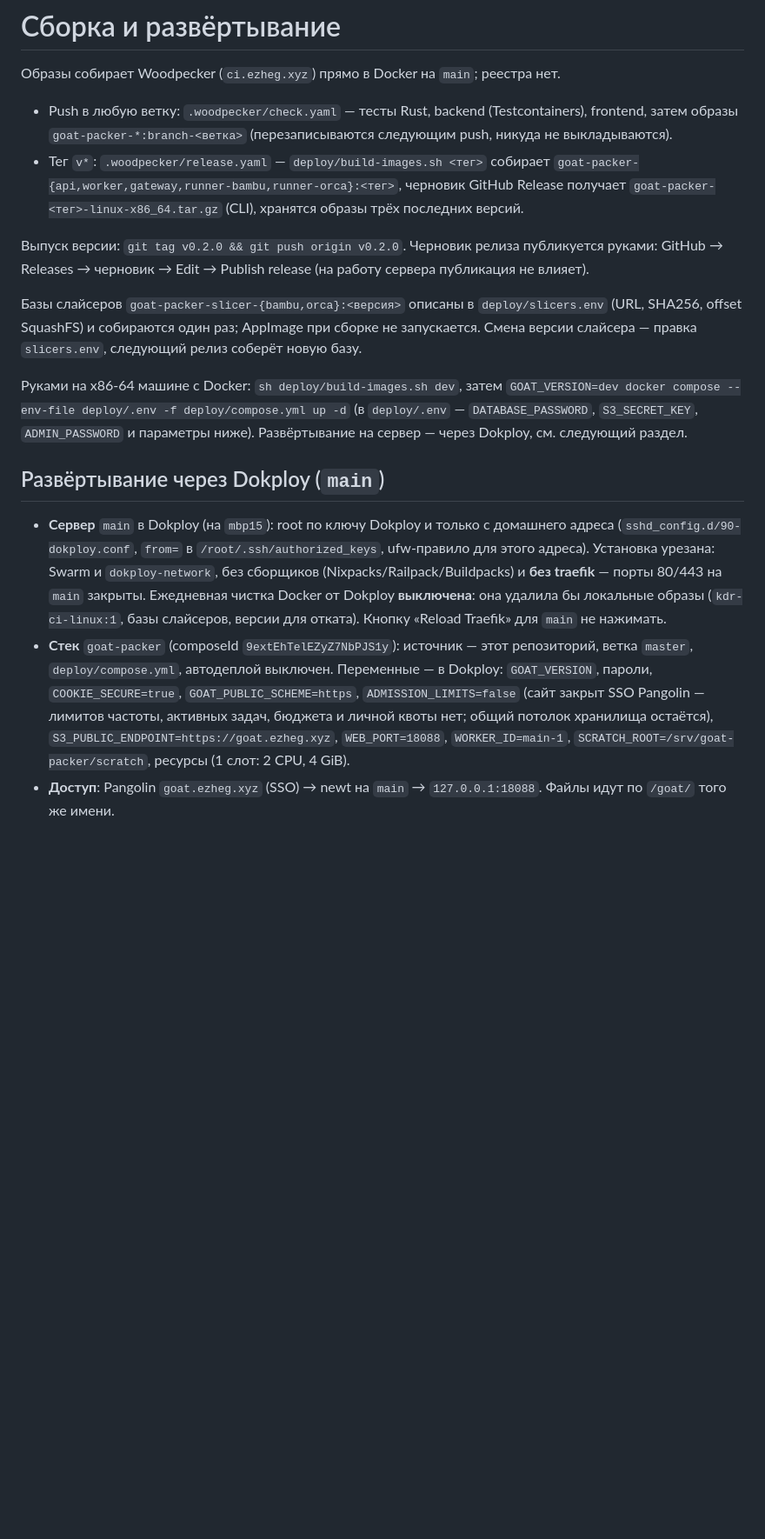
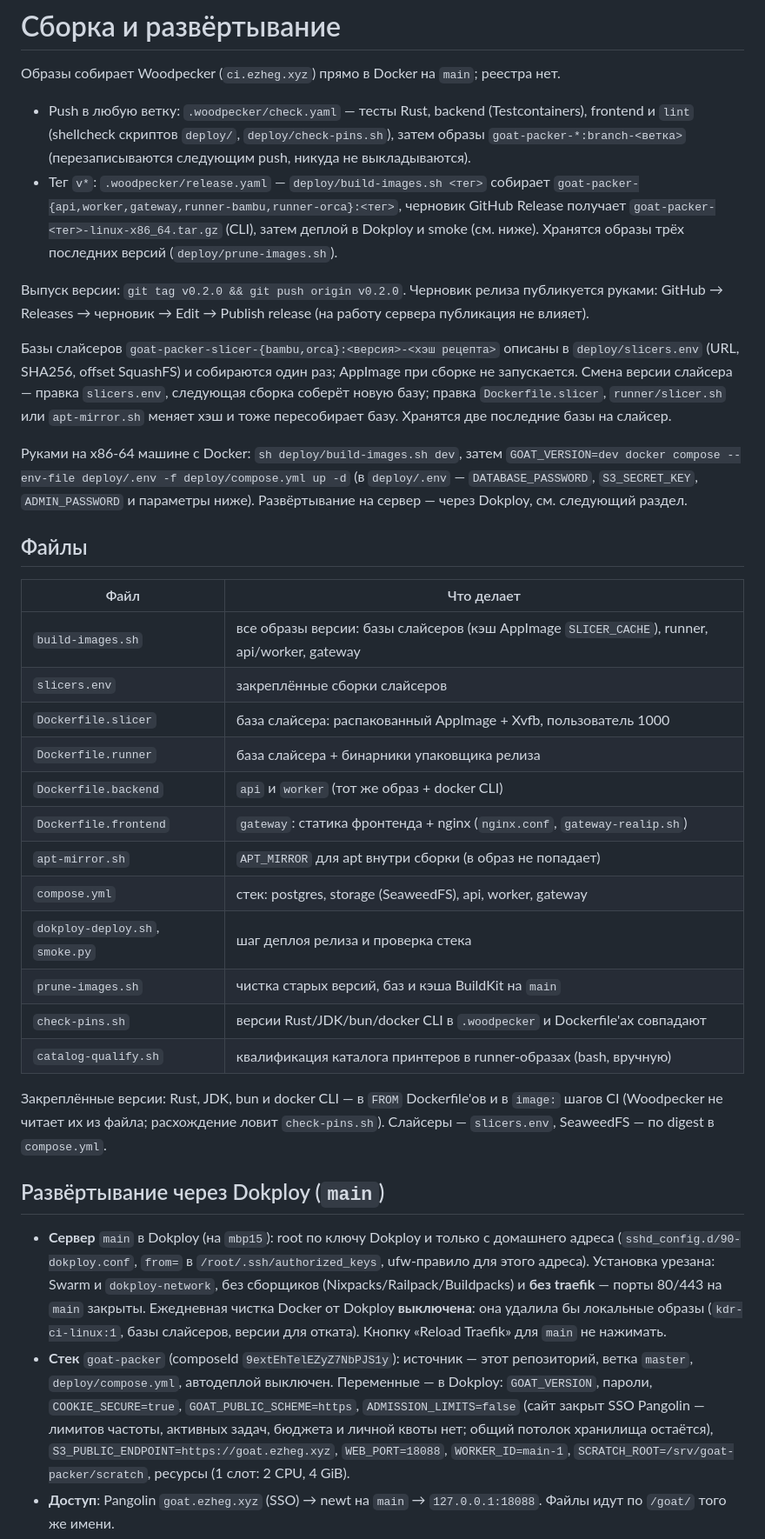
Before and after one commit to petrpopov/goat_packer, a Markdown page: deploy/README.md, the part around one of its changes. Shown at 87% size. GitHub-like rendering; blank space fills up the shorter version.

```diff
--- a/deploy/README.md
+++ b/deploy/README.md
@@ -2,23 +2,48 @@
 
 Образы собирает Woodpecker (`ci.ezheg.xyz`) прямо в Docker на `main`; реестра нет.
 
-- Push в любую ветку: `.woodpecker/check.yaml` — тесты Rust, backend (Testcontainers), frontend, затем
-  образы `goat-packer-*:branch-<ветка>` (перезаписываются следующим push, никуда не выкладываются).
+- Push в любую ветку: `.woodpecker/check.yaml` — тесты Rust, backend (Testcontainers), frontend и `lint`
+  (shellcheck скриптов `deploy/`, `deploy/check-pins.sh`), затем образы `goat-packer-*:branch-<ветка>`
+  (перезаписываются следующим push, никуда не выкладываются).
 - Тег `v*`: `.woodpecker/release.yaml` — `deploy/build-images.sh <тег>` собирает
   `goat-packer-{api,worker,gateway,runner-bambu,runner-orca}:<тег>`, черновик GitHub Release получает
-  `goat-packer-<тег>-linux-x86_64.tar.gz` (CLI), хранятся образы трёх последних версий.
+  `goat-packer-<тег>-linux-x86_64.tar.gz` (CLI), затем деплой в Dokploy и smoke (см. ниже).
+  Хранятся образы трёх последних версий (`deploy/prune-images.sh`).
 
 Выпуск версии: `git tag v0.2.0 && git push origin v0.2.0`. Черновик релиза публикуется руками:
 GitHub → Releases → черновик → Edit → Publish release (на работу сервера публикация не влияет).
 
-Базы слайсеров `goat-packer-slicer-{bambu,orca}:<версия>` описаны в `deploy/slicers.env` (URL, SHA256,
-offset SquashFS) и собираются один раз; AppImage при сборке не запускается. Смена версии слайсера —
-правка `slicers.env`, следующий релиз соберёт новую базу.
+Базы слайсеров `goat-packer-slicer-{bambu,orca}:<версия>-<хэш рецепта>` описаны в `deploy/slicers.env`
+(URL, SHA256, offset SquashFS) и собираются один раз; AppImage при сборке не запускается. Смена версии
+слайсера — правка `slicers.env`, следующая сборка соберёт новую базу; правка `Dockerfile.slicer`,
+`runner/slicer.sh` или `apt-mirror.sh` меняет хэш и тоже пересобирает базу. Хранятся две последние базы
+на слайсер.
 
 Руками на x86-64 машине с Docker: `sh deploy/build-images.sh dev`, затем
 `GOAT_VERSION=dev docker compose --env-file deploy/.env -f deploy/compose.yml up -d`
 (в `deploy/.env` — `DATABASE_PASSWORD`, `S3_SECRET_KEY`, `ADMIN_PASSWORD` и параметры ниже).
 Развёртывание на сервер — через Dokploy, см. следующий раздел.
+
+## Файлы
+
+| Файл | Что делает |
+|---|---|
+| `build-images.sh` | все образы версии: базы слайсеров (кэш AppImage `SLICER_CACHE`), runner, api/worker, gateway |
+| `slicers.env` | закреплённые сборки слайсеров |
+| `Dockerfile.slicer` | база слайсера: распакованный AppImage + Xvfb, пользователь 1000 |
+| `Dockerfile.runner` | база слайсера + бинарники упаковщика релиза |
+| `Dockerfile.backend` | `api` и `worker` (тот же образ + docker CLI) |
+| `Dockerfile.frontend` | `gateway`: статика фронтенда + nginx (`nginx.conf`, `gateway-realip.sh`) |
+| `apt-mirror.sh` | `APT_MIRROR` для apt внутри сборки (в образ не попадает) |
+| `compose.yml` | стек: postgres, storage (SeaweedFS), api, worker, gateway |
+| `dokploy-deploy.sh`, `smoke.py` | шаг деплоя релиза и проверка стека |
+| `prune-images.sh` | чистка старых версий, баз и кэша BuildKit на `main` |
+| `check-pins.sh` | версии Rust/JDK/bun/docker CLI в `.woodpecker` и Dockerfile'ах совпадают |
+| `catalog-qualify.sh` | квалификация каталога принтеров в runner-образах (bash, вручную) |
+
+Закреплённые версии: Rust, JDK, bun и docker CLI — в `FROM` Dockerfile'ов и в `image:` шагов CI
+(Woodpecker не читает их из файла; расхождение ловит `check-pins.sh`). Слайсеры — `slicers.env`,
+SeaweedFS — по digest в `compose.yml`.
 
 ## Развёртывание через Dokploy (`main`)
 
@@ -30,7 +55,8 @@ offset SquashFS) и собираются один раз; AppImage при сбо
 - **Стек** `goat-packer` (composeId `9extEhTelEZyZ7NbPJS1y`): источник — этот репозиторий, ветка `master`,
   `deploy/compose.yml`, автодеплой выключен. Переменные — в Dokploy: `GOAT_VERSION`, пароли, `COOKIE_SECURE=true`,
   `GOAT_PUBLIC_SCHEME=https`, `ADMISSION_LIMITS=false` (сайт закрыт SSO Pangolin — лимитов частоты,
-  активных задач, бюджета и личной квоты нет; общий потолок хранилища остаётся), `S3_PUBLIC_ENDPOINT=https://goat.ezheg.xyz`, `WEB_PORT=18088`, `WORKER_ID=main-1`,
+  активных задач, бюджета и личной квоты нет; общий потолок хранилища остаётся),
+  `S3_PUBLIC_ENDPOINT=https://goat.ezheg.xyz`, `WEB_PORT=18088`, `WORKER_ID=main-1`,
   `SCRATCH_ROOT=/srv/goat-packer/scratch`, ресурсы (1 слот: 2 CPU, 4 GiB).
 - **Доступ**: Pangolin `goat.ezheg.xyz` (SSO) → newt на `main` → `127.0.0.1:18088`. Файлы идут по `/goat/` того же имени.
 - **Релиз** = деплой: тег `v*` → образы → `deploy/dokploy-deploy.sh` (ключ Dokploy в
```
Also changed, not shown: other parts of deploy/README.md (+43 -18 lines).
